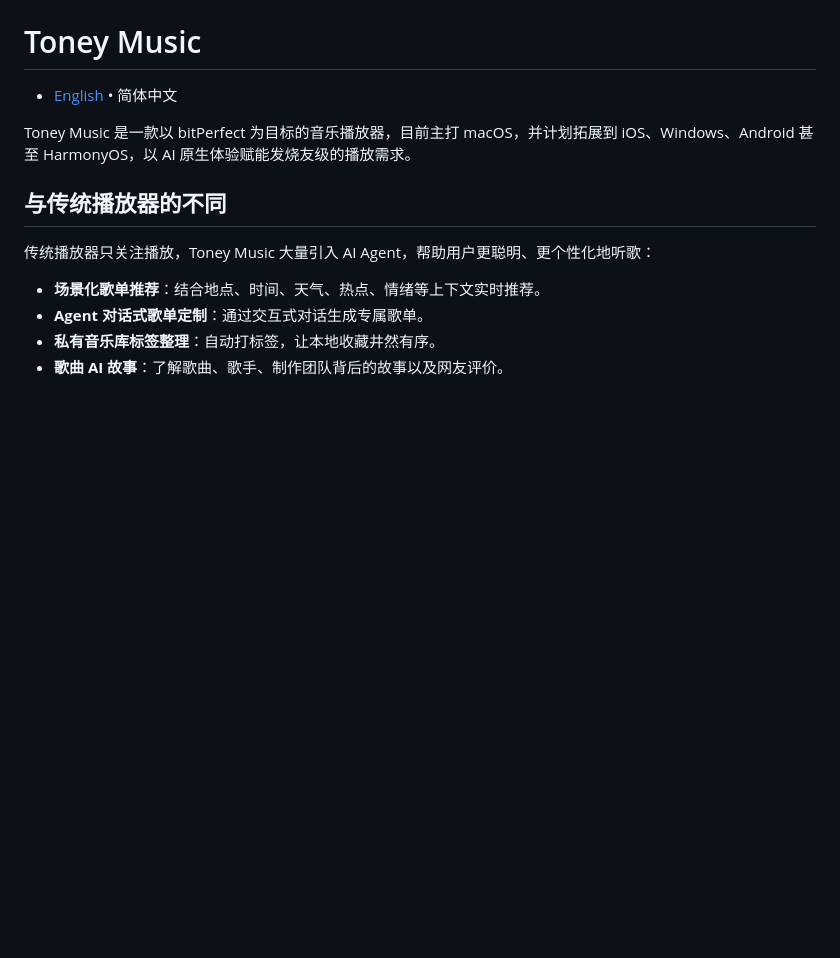
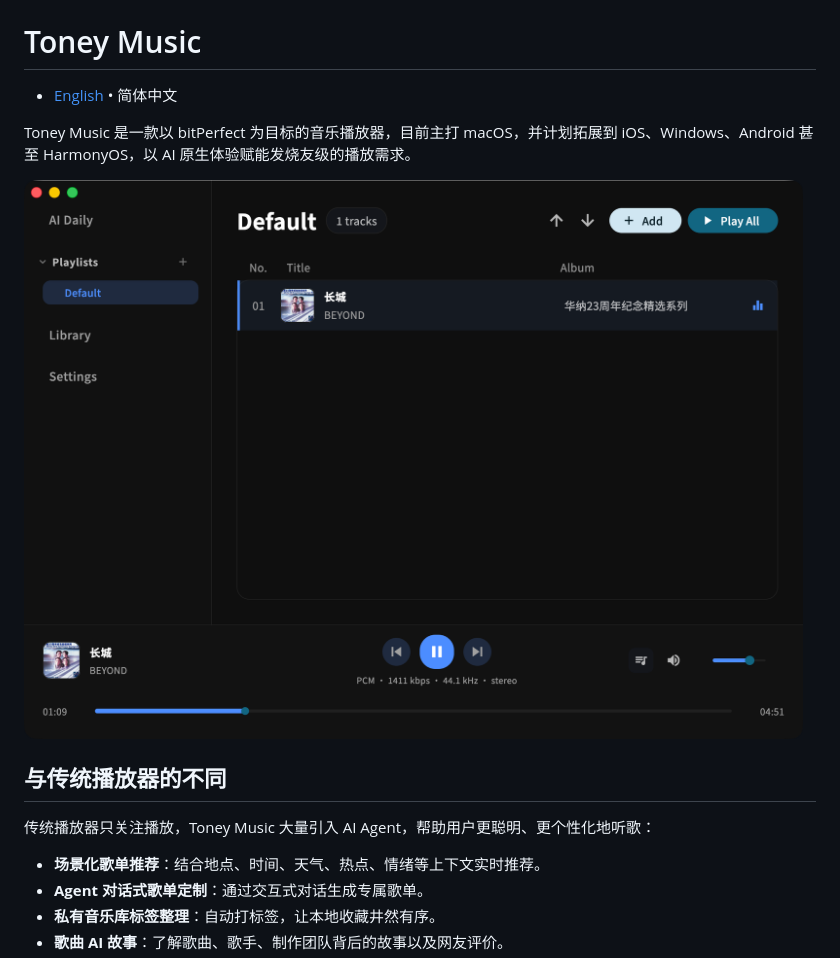
Before and after one commit to djbird2046/toney_music, a Markdown page: README-zh_CN.md, the part around the change. GitHub-like rendering; pictures changed too: images/playlist.png (added); blank space fills up the shorter version.

Commit message:
add ui image

```diff
--- a/README-zh_CN.md
+++ b/README-zh_CN.md
@@ -3,6 +3,8 @@
 - [English](README.md) • 简体中文
 
 Toney Music 是一款以 bitPerfect 为目标的音乐播放器，目前主打 macOS，并计划拓展到 iOS、Windows、Android 甚至 HarmonyOS，以 AI 原生体验赋能发烧友级的播放需求。
+
+![playlist](images/playlist.png)
 
 ## 与传统播放器的不同
 
```
Also changed, not shown: README.md (+2 -0 lines).
